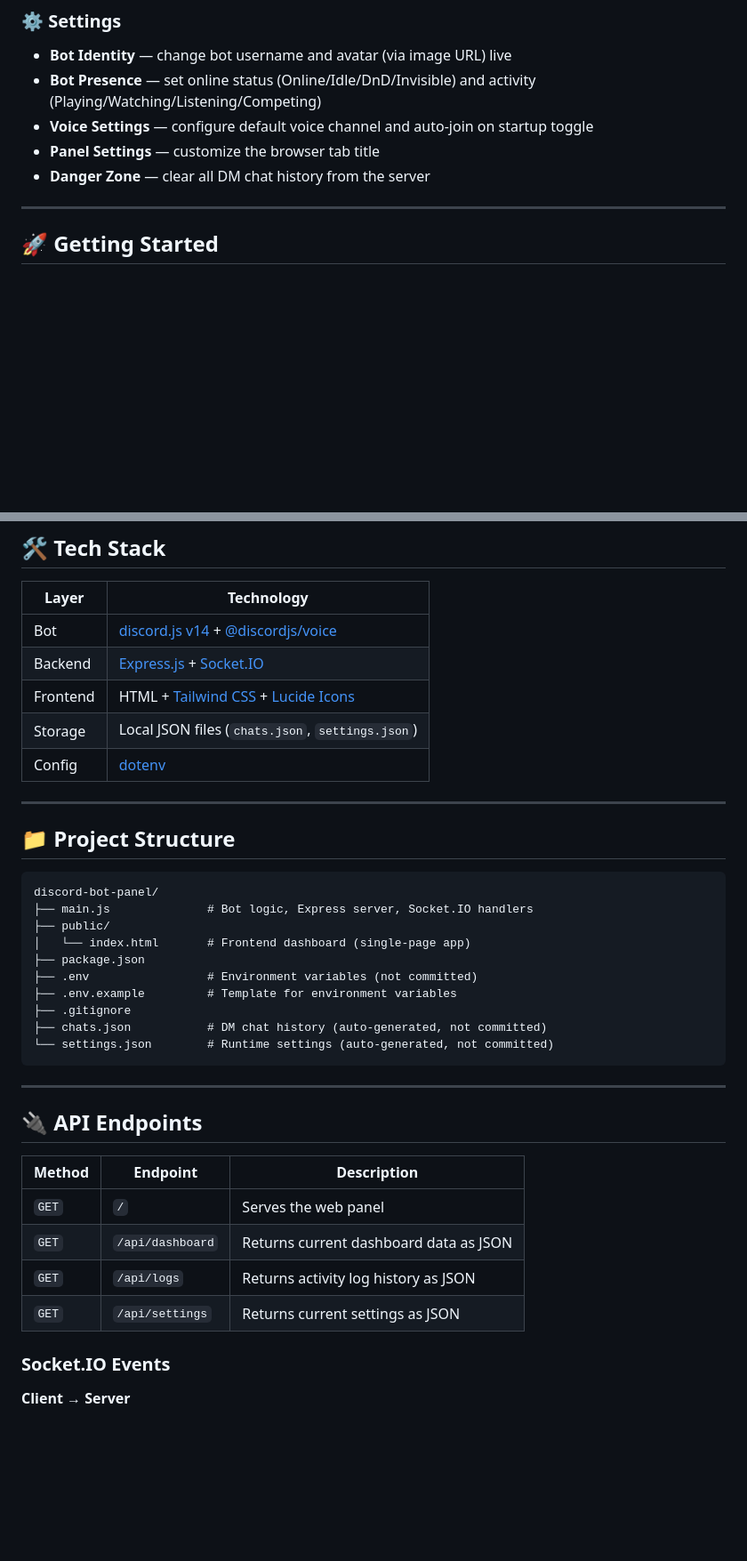
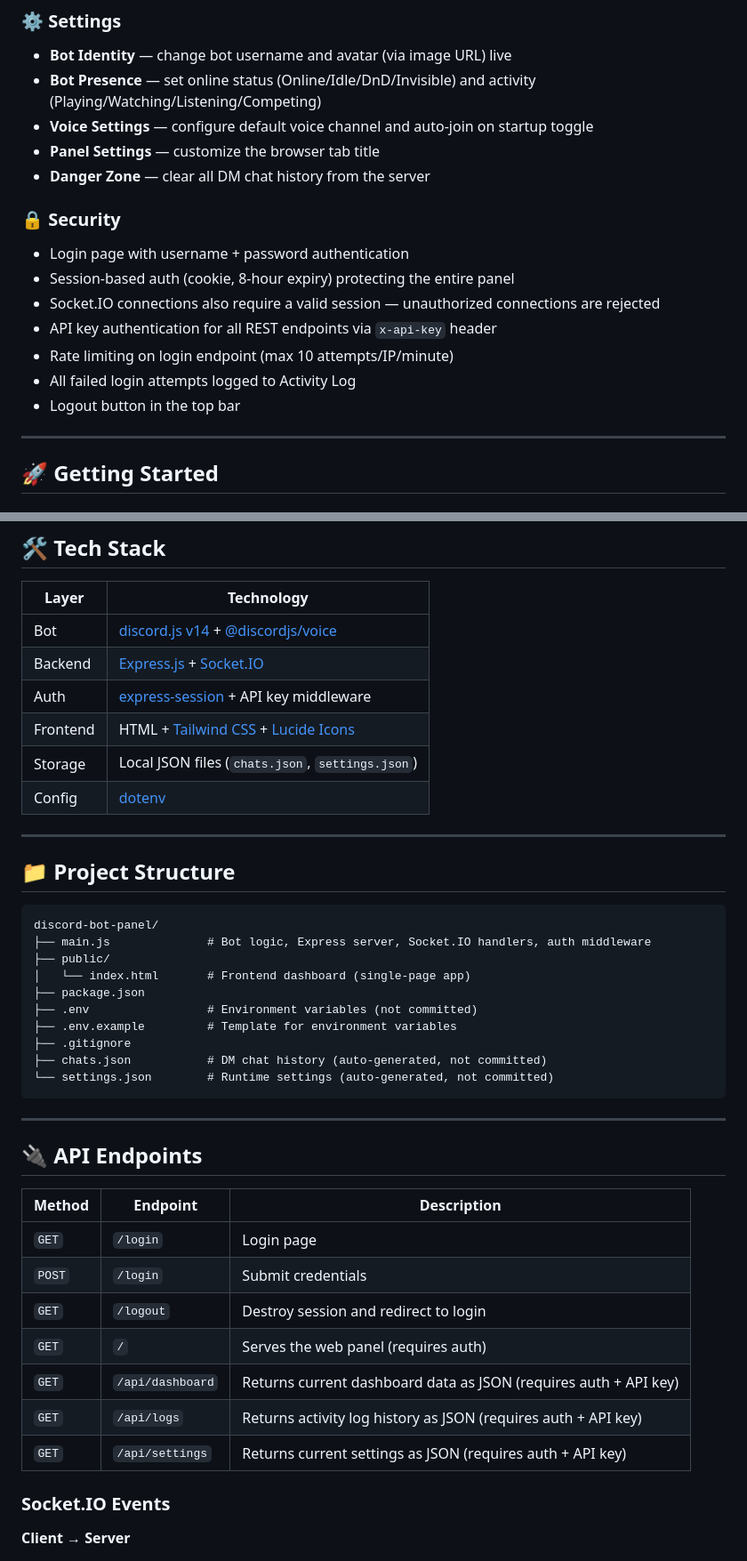
Before and after one commit to BagasZkyn/nexus, a Markdown page: README.md, 2 parts joined by grey strips. Shown at 89% size. Drawn GitHub-style; blank space fills up the shorter version.

Commit message:
docs: update README with security features

````diff
--- a/README.md
+++ b/README.md
@@ -48,6 +49,15 @@ A real-time web dashboard to control your Discord bot — manage voice channels,
 - **Voice Settings** — configure default voice channel and auto-join on startup toggle
 - **Panel Settings** — customize the browser tab title
 - **Danger Zone** — clear all DM chat history from the server
+
+### 🔒 Security
+- Login page with username + password authentication
+- Session-based auth (cookie, 8-hour expiry) protecting the entire panel
+- Socket.IO connections also require a valid session — unauthorized connections are rejected
+- API key authentication for all REST endpoints via `x-api-key` header
+- Rate limiting on login endpoint (max 10 attempts/IP/minute)
+- All failed login attempts logged to Activity Log
+- Logout button in the top bar
 
 ---
 
@@ -122,6 +142,7 @@ Enable **Developer Mode** in Discord settings (`Settings → Advanced → Develo
 |---|---|
 | Bot | [discord.js v14](https://discord.js.org/) + [@discordjs/voice](https://github.com/discordjs/discord.js/tree/main/packages/voice) |
 | Backend | [Express.js](https://expressjs.com/) + [Socket.IO](https://socket.io/) |
+| Auth | [express-session](https://github.com/expressjs/session) + API key middleware |
 | Frontend | HTML + [Tailwind CSS](https://tailwindcss.com/) + [Lucide Icons](https://lucide.dev/) |
 | Storage | Local JSON files (`chats.json`, `settings.json`) |
 | Config | [dotenv](https://github.com/motdotla/dotenv) |
@@ -132,7 +153,7 @@ Enable **Developer Mode** in Discord settings (`Settings → Advanced → Develo
 
 ```
 discord-bot-panel/
-├── main.js              # Bot logic, Express server, Socket.IO handlers
+├── main.js              # Bot logic, Express server, Socket.IO handlers, auth middleware
 ├── public/
 │   └── index.html       # Frontend dashboard (single-page app)
 ├── package.json
@@ -149,10 +170,13 @@ discord-bot-panel/
 
 | Method | Endpoint | Description |
 |---|---|---|
-| `GET` | `/` | Serves the web panel |
-| `GET` | `/api/dashboard` | Returns current dashboard data as JSON |
-| `GET` | `/api/logs` | Returns activity log history as JSON |
-| `GET` | `/api/settings` | Returns current settings as JSON |
+| `GET` | `/login` | Login page |
+| `POST` | `/login` | Submit credentials |
+| `GET` | `/logout` | Destroy session and redirect to login |
+| `GET` | `/` | Serves the web panel (requires auth) |
+| `GET` | `/api/dashboard` | Returns current dashboard data as JSON (requires auth + API key) |
+| `GET` | `/api/logs` | Returns activity log history as JSON (requires auth + API key) |
+| `GET` | `/api/settings` | Returns current settings as JSON (requires auth + API key) |
 
 ### Socket.IO Events
 
````
Also changed, not shown: other parts of README.md (+17 -2 lines).
